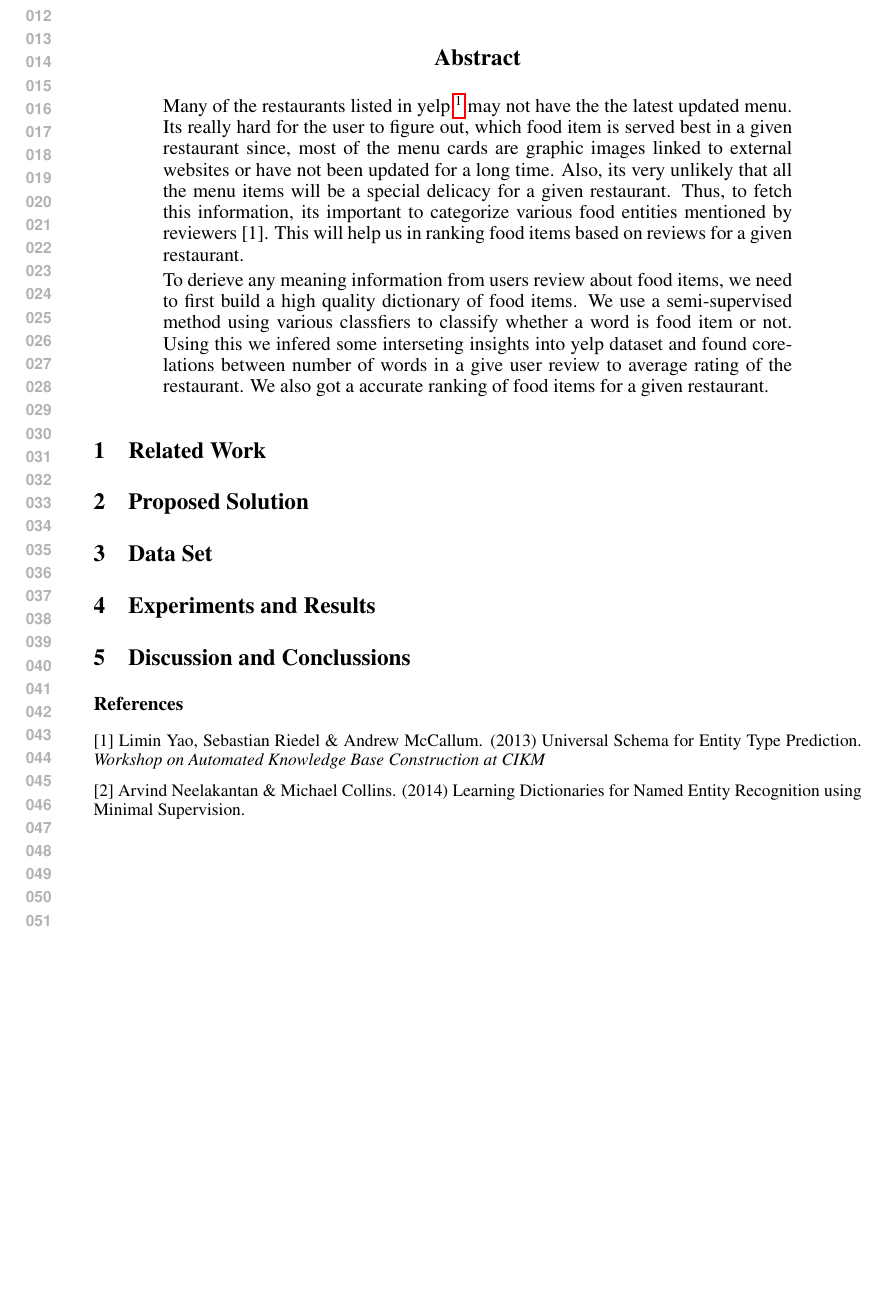
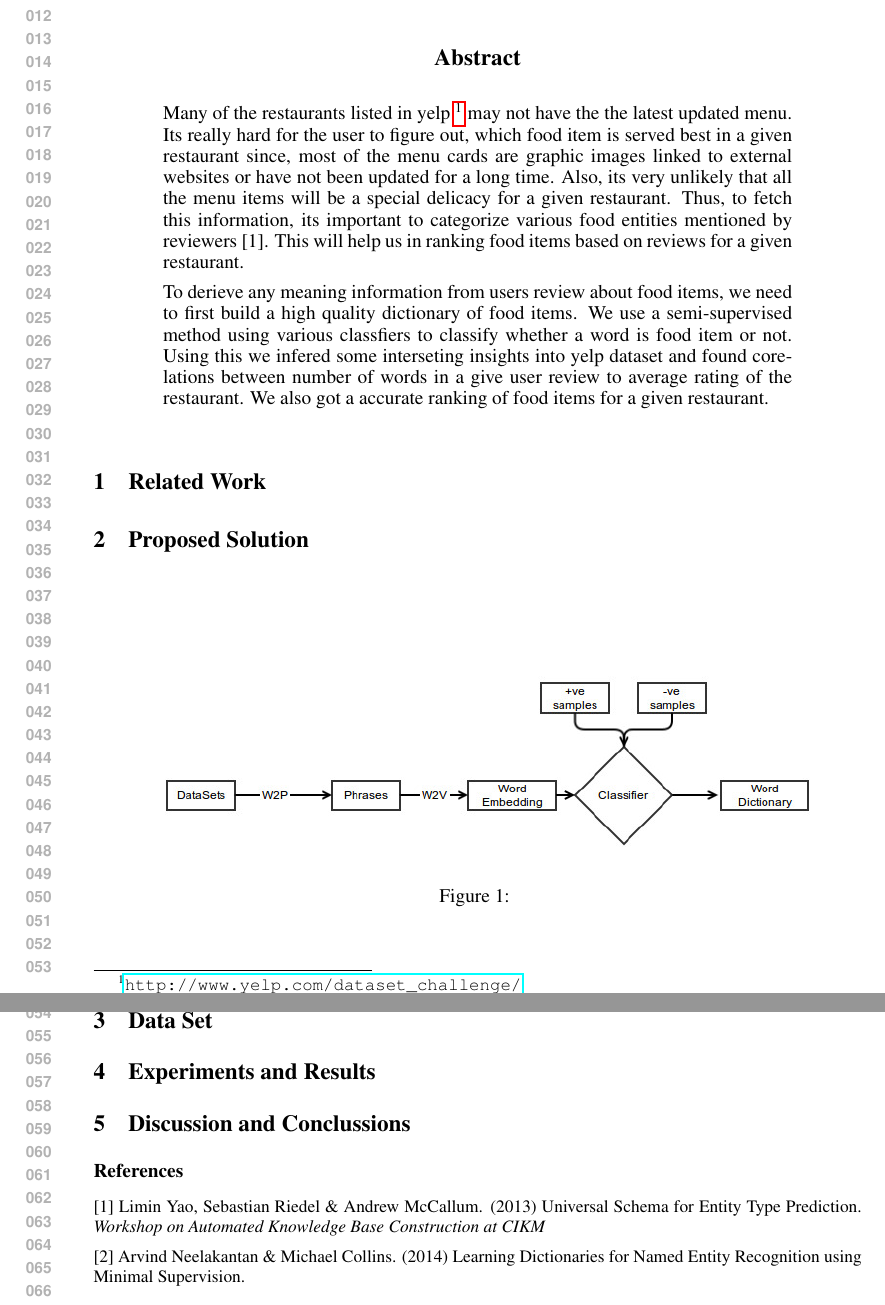
Before and after one commit to rahul8590/yelp_ml, a LaTeX paper (latex/paper.tex): part of the page before the commit and two parts of pages 1 and 2 of 2 after it, the two joined at a grey line, cut so that both start at the same text, the shorter picture padded with empty space. Compiled offline with pdfLaTeX.

Commit message:
adding ml.jpg to latex doc

```diff
--- a/latex/paper.tex
+++ b/latex/paper.tex
@@ -3,7 +3,7 @@
 \usepackage{hyperref}
 \usepackage{url}
 \usepackage{graphicx}
-
+\usepackage[section]{placeins}
 
 \title{Extracting Food Entities from Yelp Reviews}
 
@@ -52,8 +52,25 @@ To derieve any meaning information from users review about food items, we need t
 
 
 \section{Related Work}
+
+
+
 \section{Proposed Solution}
+
+
+\begin{figure}[h]
+  \begin{center}
+    \includegraphics[scale=0.5]{ml.jpg}
+    \label{fig:}
+    \caption{}
+  \end{center}
+\end{figure}
+
+
 \section{Data Set}
+
+
+
 \section{Experiments and Results}
 \section{Discussion and Conclussions}
 
```
Also changed, not shown: latex/ml.jpg (added).
